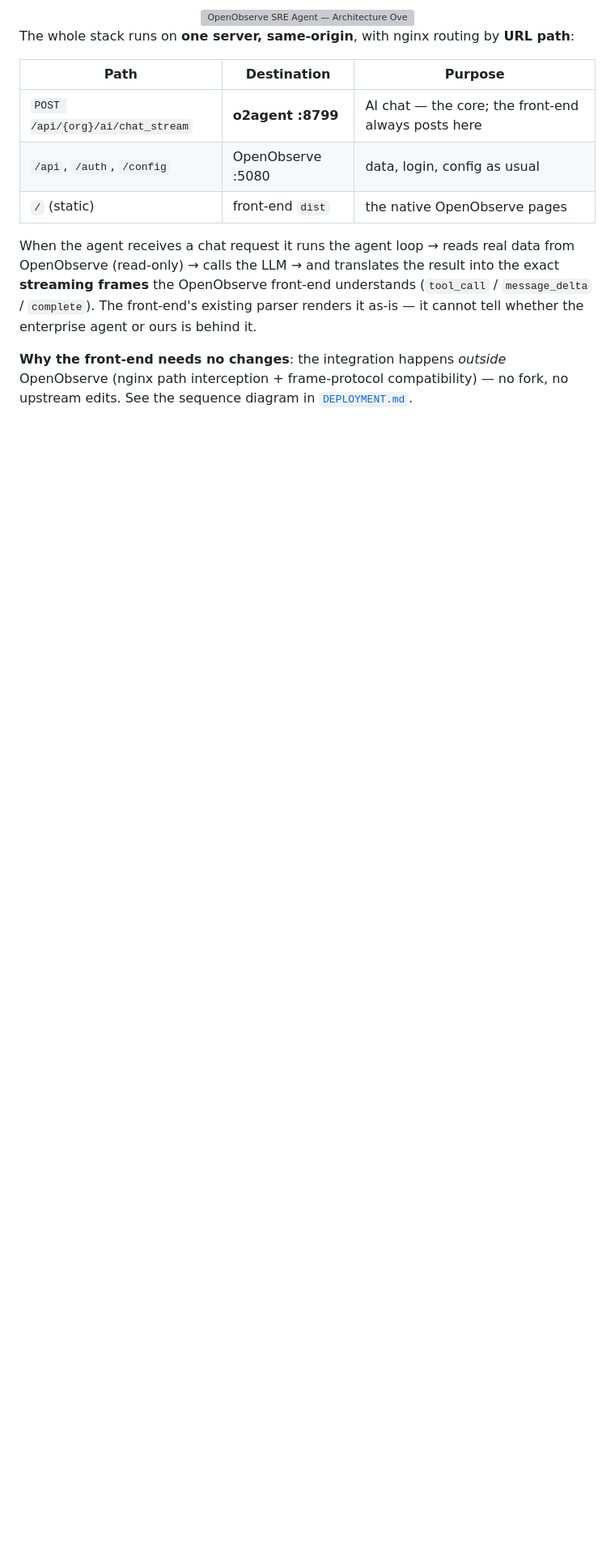
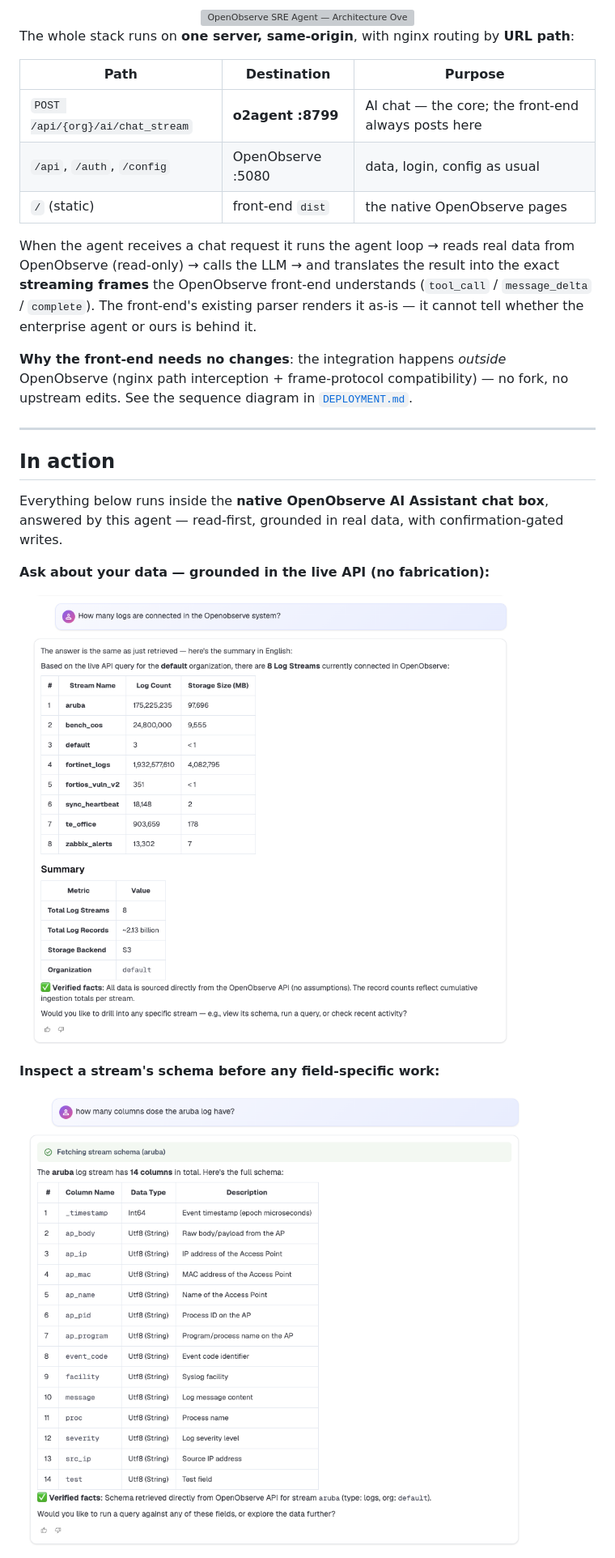
Before and after one commit to mac119/openobserve-sre-agent, a Markdown page: README.md, the part around the change printed below. Shown: that part at 81% size. Drawn GitHub-style; pictures changed too: docs/screenshots/01-list-streams.png (added), docs/screenshots/02-schema.png (added); blank space fills up the shorter version; grey boxes are pictures that could not be loaded.

Commit message:
docs: add in-action screenshots to README (streams, schema, chart SQL, approve+execute)

```diff
--- a/README.md
+++ b/README.md
@@ -65,3 +65,18 @@ cannot tell whether the enterprise agent or ours is behind it.
 **Why the front-end needs no changes**: the integration happens *outside* OpenObserve
 (nginx path interception + frame-protocol compatibility) — no fork, no upstream edits.
 See the sequence diagram in [`DEPLOYMENT.md`](DEPLOYMENT.md).
+
+---
+
+## In action
+
+Everything below runs inside the **native OpenObserve AI Assistant chat box**, answered by this agent — read-first, grounded in real data, with confirmation-gated writes.
+
+**Ask about your data — grounded in the live API (no fabrication):**
+
+![List streams from the live API](docs/screenshots/01-list-streams.png)
+
+**Inspect a stream's schema before any field-specific work:**
+
+![Stream schema](docs/screenshots/02-schema.png)
+
```
Also changed, not shown: other parts of README.md (+7 -0 lines), docs/screenshots/03-chart-sql.png (added), docs/screenshots/04-approve-execute.png (added).
